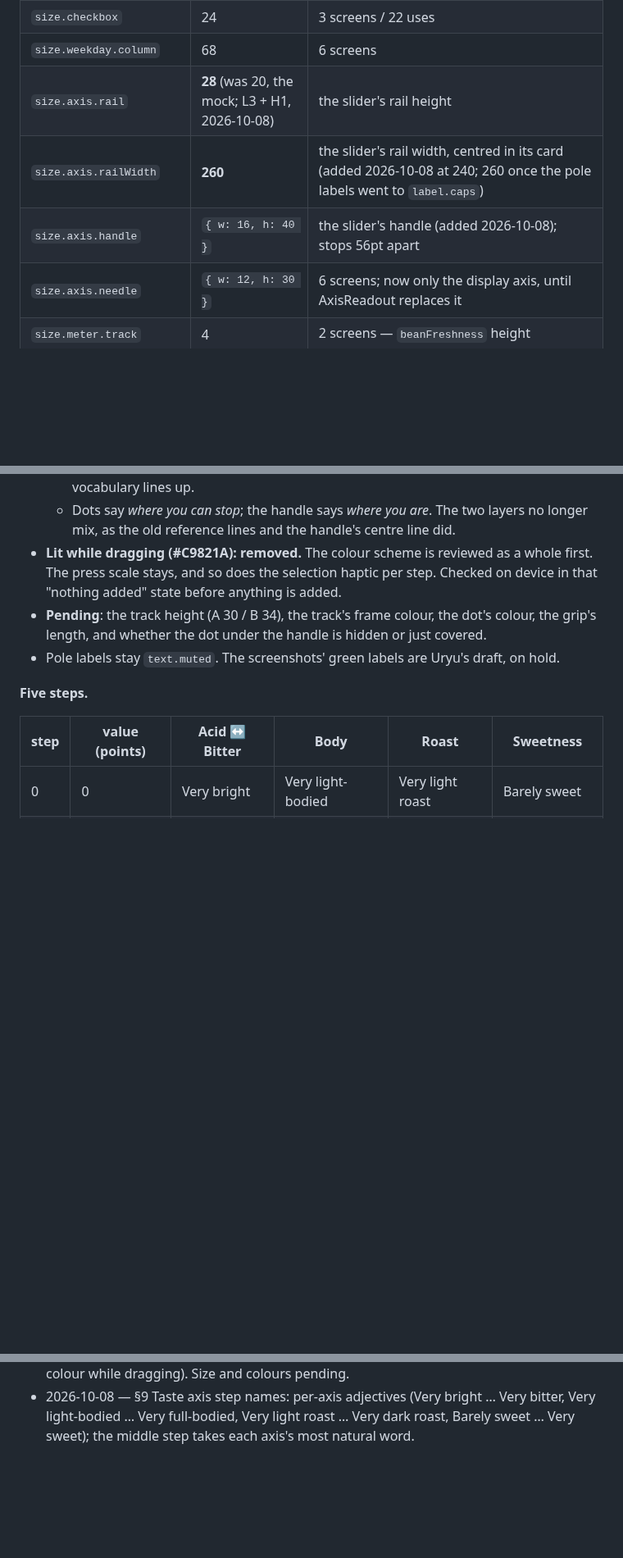
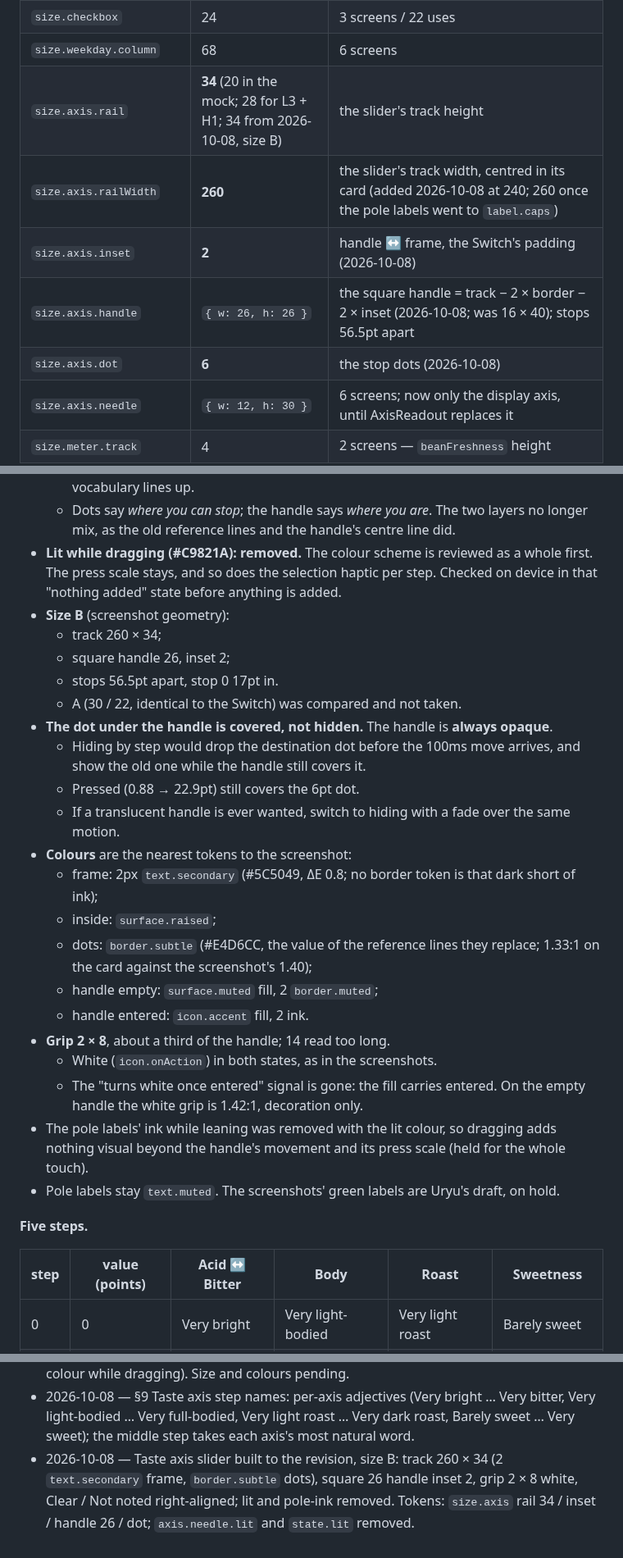
Before and after one commit to uryu-myao/MoreCoffee-App, a Markdown page: design/design-system.md, 3 parts joined by grey strips. Shown at 82% size. Drawn GitHub-style; blank space fills up the shorter version.

```diff
--- a/design/design-system.md
+++ b/design/design-system.md
@@ -490,9 +490,11 @@ Fixed element dimensions. **Never subject to the spacing scale** — snapping th
 | `size.badge.numeral` | 22 | 7 screens / 20 uses — numbered step badges, checkboxes |
 | `size.checkbox` | 24 | 3 screens / 22 uses |
 | `size.weekday.column` | 68 | 6 screens |
-| `size.axis.rail` | **28** (was 20, the mock; L3 + H1, 2026-10-08) | the slider's rail height |
-| `size.axis.railWidth` | **260** | the slider's rail width, centred in its card (added 2026-10-08 at 240; 260 once the pole labels went to `label.caps`) |
-| `size.axis.handle` | `{ w: 16, h: 40 }` | the slider's handle (added 2026-10-08); stops 56pt apart |
+| `size.axis.rail` | **34** (20 in the mock; 28 for L3 + H1; 34 from 2026-10-08, size B) | the slider's track height |
+| `size.axis.railWidth` | **260** | the slider's track width, centred in its card (added 2026-10-08 at 240; 260 once the pole labels went to `label.caps`) |
+| `size.axis.inset` | **2** | handle ↔ frame, the Switch's padding (2026-10-08) |
+| `size.axis.handle` | `{ w: 26, h: 26 }` | the square handle = track − 2 × border − 2 × inset (2026-10-08; was 16 × 40); stops 56.5pt apart |
+| `size.axis.dot` | **6** | the stop dots (2026-10-08) |
 | `size.axis.needle` | `{ w: 12, h: 30 }` | 6 screens; now only the display axis, until AxisReadout replaces it |
 | `size.meter.track` | 4 | 2 screens — `beanFreshness` height |
 | `size.marker.line` | `{ w: 2, h: 14 }` | marker / caret line width |
@@ -816,7 +818,25 @@ The input of Taste DNA, on 5b only. **The display of Taste DNA is a different co
   - The square handle is in the same family as the switch knob, so the app's shape vocabulary lines up.
   - Dots say *where you can stop*; the handle says *where you are*. The two layers no longer mix, as the old reference lines and the handle's centre line did.
 - **Lit while dragging (#C9821A): removed.** The colour scheme is reviewed as a whole first. The press scale stays, and so does the selection haptic per step. Checked on device in that "nothing added" state before anything is added.
-- **Pending**: the track height (A 30 / B 34), the track's frame colour, the dot's colour, the grip's length, and whether the dot under the handle is hidden or just covered.
+- **Size B** (screenshot geometry):
+  - track 260 × 34;
+  - square handle 26, inset 2;
+  - stops 56.5pt apart, stop 0 17pt in.
+  - A (30 / 22, identical to the Switch) was compared and not taken.
+- **The dot under the handle is covered, not hidden.** The handle is **always opaque**.
+  - Hiding by step would drop the destination dot before the 100ms move arrives, and show the old one while the handle still covers it.
+  - Pressed (0.88 → 22.9pt) still covers the 6pt dot.
+  - If a translucent handle is ever wanted, switch to hiding with a fade over the same motion.
+- **Colours** are the nearest tokens to the screenshot:
+  - frame: 2px `text.secondary` (#5C5049, ΔE 0.8; no border token is that dark short of ink);
+  - inside: `surface.raised`;
+  - dots: `border.subtle` (#E4D6CC, the value of the reference lines they replace; 1.33:1 on the card against the screenshot's 1.40);
+  - handle empty: `surface.muted` fill, 2 `border.muted`;
+  - handle entered: `icon.accent` fill, 2 ink.
+- **Grip 2 × 8**, about a third of the handle; 14 read too long.
+  - White (`icon.onAction`) in both states, as in the screenshots.
+  - The "turns white once entered" signal is gone: the fill carries entered. On the empty handle the white grip is 1.42:1, decoration only.
+- The pole labels' ink while leaning was removed with the lit colour, so dragging adds nothing visual beyond the handle's movement and its press scale (held for the whole touch).
 - Pole labels stay `text.muted`. The screenshots' green labels are Uryu's draft, on hold.
 
 **Five steps.**
@@ -1084,3 +1100,4 @@ One line per change to this document or `tokens.ts`, with the reason.
 - 2026-10-08 — §1 Colour roles: scope limited to the state of options and values (badges, errors, markers, caret out of scope). Rating stars keep `icon.rating` gold as their own vocabulary. 8f's blue DNA bars → brown (D-22).
 - 2026-10-08 — §9 Taste axis slider: revision specified (square handle derived from the Switch knob, dots at the stops, Clear / Not noted right-aligned under the track, no lit colour while dragging). Size and colours pending.
 - 2026-10-08 — §9 Taste axis step names: per-axis adjectives (Very bright … Very bitter, Very light-bodied … Very full-bodied, Very light roast … Very dark roast, Barely sweet … Very sweet); the middle step takes each axis's most natural word.
+- 2026-10-08 — Taste axis slider built to the revision, size B: track 260 × 34 (2 `text.secondary` frame, `border.subtle` dots), square 26 handle inset 2, grip 2 × 8 white, Clear / Not noted right-aligned; lit and pole-ink removed. Tokens: `size.axis` rail 34 / inset / handle 26 / dot; `axis.needle.lit` and `state.lit` removed.
```
Also changed, not shown: other parts of design/design-system.md (+19 -23 lines).
